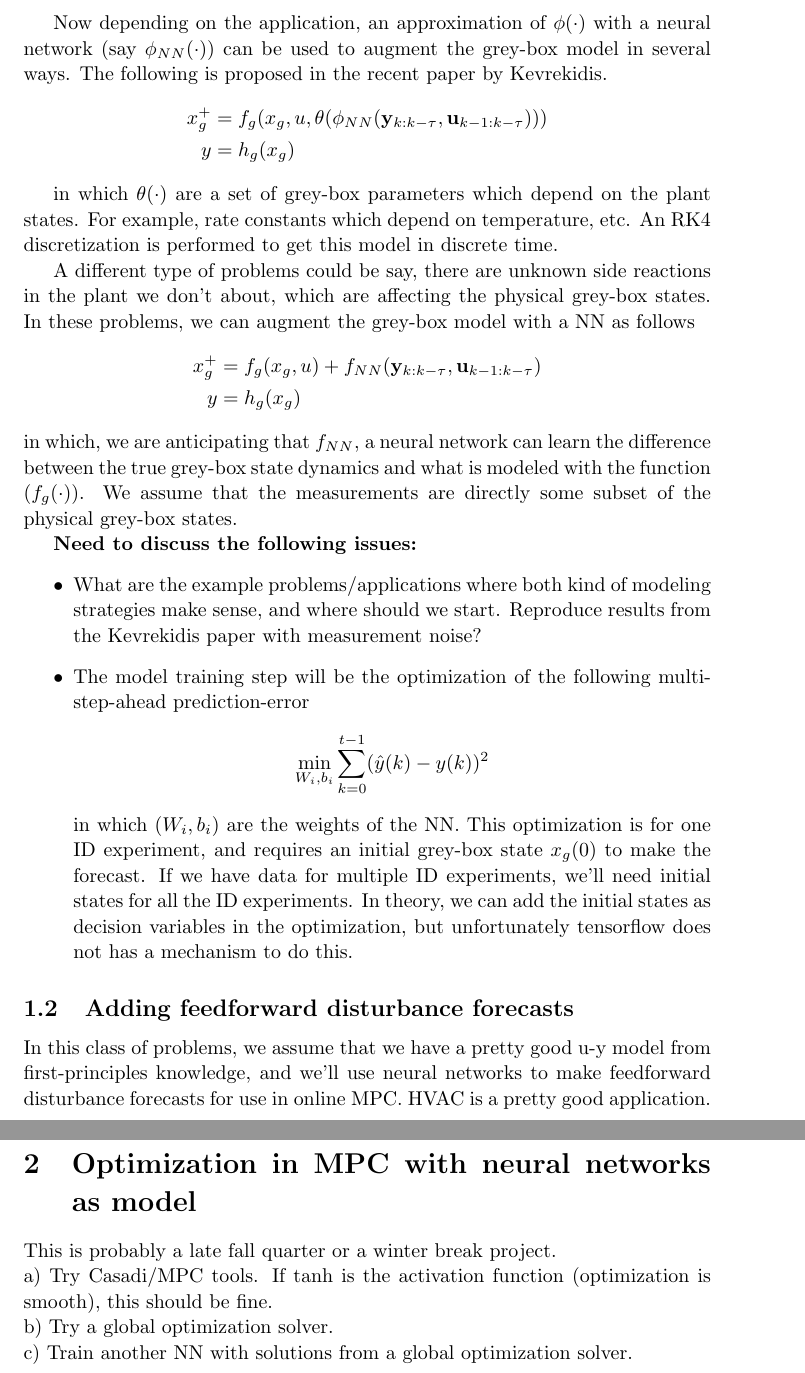
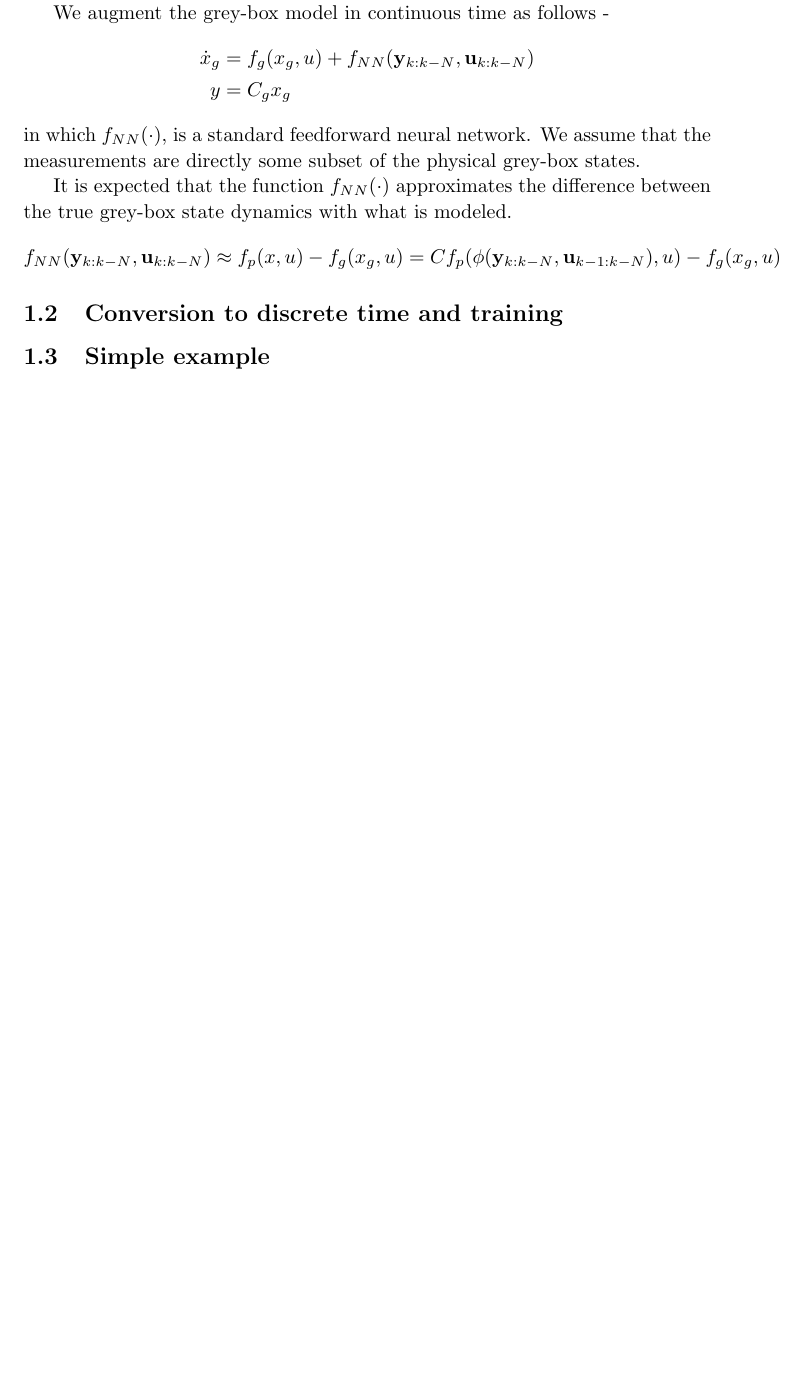
Before and after one commit to pratyushkumar211/ProcessModelingRTOMPC, a LaTeX document (systemID_NNs.tex): two parts of pages 2 and 3 of 3 before the commit and part of page 2 of 2 after it, the two joined at a grey line, cut at the place of the change, the shorter picture padded with empty space. Compiled offline with pdfLaTeX; a LaTeX package or settings file that is missing is left out.

Commit message:
add things.

```diff
--- a/systemID_NNs.tex
+++ b/systemID_NNs.tex
@@ -93,7 +93,7 @@
 \newcommand{\Ns}{\bm{\mathrm{N}}} % Transition counter.
 
 
-\title{System ID and control with NNs}
+\title{Data-based completion of grey-box models with neural networks}
 \author{Problem formulation}
 \date{\today}
 
@@ -139,70 +140,66 @@ $x(k) = \phi(\mathbf{y}_{k:k-\tau}, \mathbf{u}_{k-1:k-\tau})$.
+$x(k) = \phi(\mathbf{y}_{k:k-N}, \mathbf{u}_{k-1:k-N})$.
 
-Now depending on the application, an approximation of $\phi(\cdot)$
-with a neural network (say $\phi_{NN}(\cdot)$)
-can be used to augment the grey-box model
-in several ways. The following is proposed in the recent
-paper by Kevrekidis.
+We augment the grey-box model in continuous time
+as follows -
 \begin{align*}
-  x_g^+ &= f_g(x_g, u,
-  \theta(\phi_{NN}(\mathbf{y}_{k:k-\tau}, \mathbf{u}_{k-1:k-\tau})))\\
-  y &= h_g(x_g)
+\dot x_g &= f_g(x_g, u) +
+f_{NN}(\mathbf{y}_{k:k-N}, \mathbf{u}_{k:k-N})\\
+y &= C_gx_g
+\end{align*}
+in which $f_{NN}(\cdot)$,
+is a standard feedforward neural network.
+We assume that the measurements
+are directly some subset of the physical grey-box states.
+
+It is expected that the function $f_{NN}(\cdot)$ approximates
+the difference between the true grey-box state dynamics
+with what is modeled.
+\begin{align*}
+  f_{NN}(\mathbf{y}_{k:k-N}, \mathbf{u}_{k:k-N}) \approx
+      f_p(x, u) - f_g(x_g, u) =
+      Cf_p(\phi(\mathbf{y}_{k:k-N}, \mathbf{u}_{k-1:k-N}), u) - f_g(x_g, u)
 \end{align*}
 
-in which $\theta(\cdot)$ are a set of grey-box parameters which
-depend on the plant states. For example, rate constants which
-depend on temperature, etc. An RK4 discretization is performed
-to get this model in discrete time.
-
-A different type of problems could be say, there are unknown
-side reactions in the plant we don't about, which are affecting the
-physical grey-box
-states. In these problems, we can augment the grey-box
-model with a NN as follows
-\begin{align*}
-x_g^+ &= f_g(x_g, u) + f_{NN}(\mathbf{y}_{k:k-\tau}, \mathbf{u}_{k-1:k-\tau})\\
-y &= h_g(x_g)
-\end{align*}
-in which, we are anticipating that $f_{NN}$,
-a neural network can learn the difference between the
-true grey-box state dynamics and what is modeled with
-the function ($f_g(\cdot)$). We assume that the measurements
-are directly some subset of the physical grey-box states.
-
-\textbf{Need to discuss the following issues:}
-\begin{itemize}
-  \item What are the example problems/applications
-  where both kind of modeling
-  strategies make sense, and where should we start.
-  Reproduce results from the Kevrekidis paper with measurement
-  noise?
-  \item The model training step will be the optimization of
-  the following multi-step-ahead prediction-error
-  \begin{equation*}
-    \underset{W_i, b_i}{\textnormal{min}} \sum_{k=0}^{t-1} (\hat{y}(k) - y(k))^2
-  \end{equation*}
-  in which ($W_i, b_i$) are the weights of the NN. This optimization
-  is for one ID experiment, and requires an initial grey-box
-  state $x_g(0)$ to make the forecast. If we have data
-  for multiple ID experiments, we'll need initial states for
-  all the ID experiments. In theory, we can add the initial
-  states as decision variables in the optimization, but
-  unfortunately tensorflow
-  does not has a mechanism to do this.
-\end{itemize}
-
-\subsection{Adding feedforward disturbance forecasts}
-In this class of problems, we assume that we have a pretty
-good u-y model from first-principles knowledge, and we'll use
-neural networks to make feedforward disturbance forecasts
-for use in online MPC. HVAC is a pretty good application.
+\subsection{Conversion to discrete time and training}
 
 
-\section{Optimization in MPC with neural networks as model}
-This is probably a late fall quarter or a winter break project. \\
-a) Try Casadi/MPC tools.
-If tanh is the activation function (optimization is smooth),
-this should be fine. \\
-b) Try a global optimization solver. \\
-c) Train another NN with solutions from a global optimization solver.
+
+\subsection{Simple example}
+
+%\textbf{Need to discuss the following issues:}
+%\begin{itemize}
+%  \item What are the example problems/applications
+%  where both kind of modeling
+%  strategies make sense, and where should we start.
+%  Reproduce results from the Kevrekidis paper with measurement
+%  noise?
+%  \item The model training step will be the optimization of
+%  the following multi-step-ahead prediction-error
+%  \begin{equation*}
+%    \underset{W_i, b_i}{\textnormal{min}} \sum_{k=0}^{t-1} (\hat{y}(k) - y(k))^2
+%  \end{equation*}
+%  in which ($W_i, b_i$) are the weights of the NN. This optimization
+%  is for one ID experiment, and requires an initial grey-box
+%  state $x_g(0)$ to make the forecast. If we have data
+%  for multiple ID experiments, we'll need initial states for
+%  all the ID experiments. In theory, we can add the initial
+%  states as decision variables in the optimization, but
+%  unfortunately tensorflow
+%  does not has a mechanism to do this.
+%\end{itemize}
+
+%\subsection{Adding feedforward disturbance forecasts}
+%In this class of problems, we assume that we have a pretty
+%good u-y model from first-principles knowledge, and we'll use
+%neural networks to make feedforward disturbance forecasts
+%for use in online MPC. HVAC is a pretty good application.
+
+%\section{Optimization in MPC with neural networks as model}
+%This is probably a late fall quarter or a winter break project. \\
+%a) Try Casadi/MPC tools.
+%If tanh is the activation function (optimization is smooth),
+%this should be fine. \\
+%b) Try a global optimization solver. \\
+%c) Train another NN with solutions from a global optimization solver.
 
 \end{document}
```
Also changed, not shown: systemID_NNs.tex (27 more changed lines), 1 other file.
